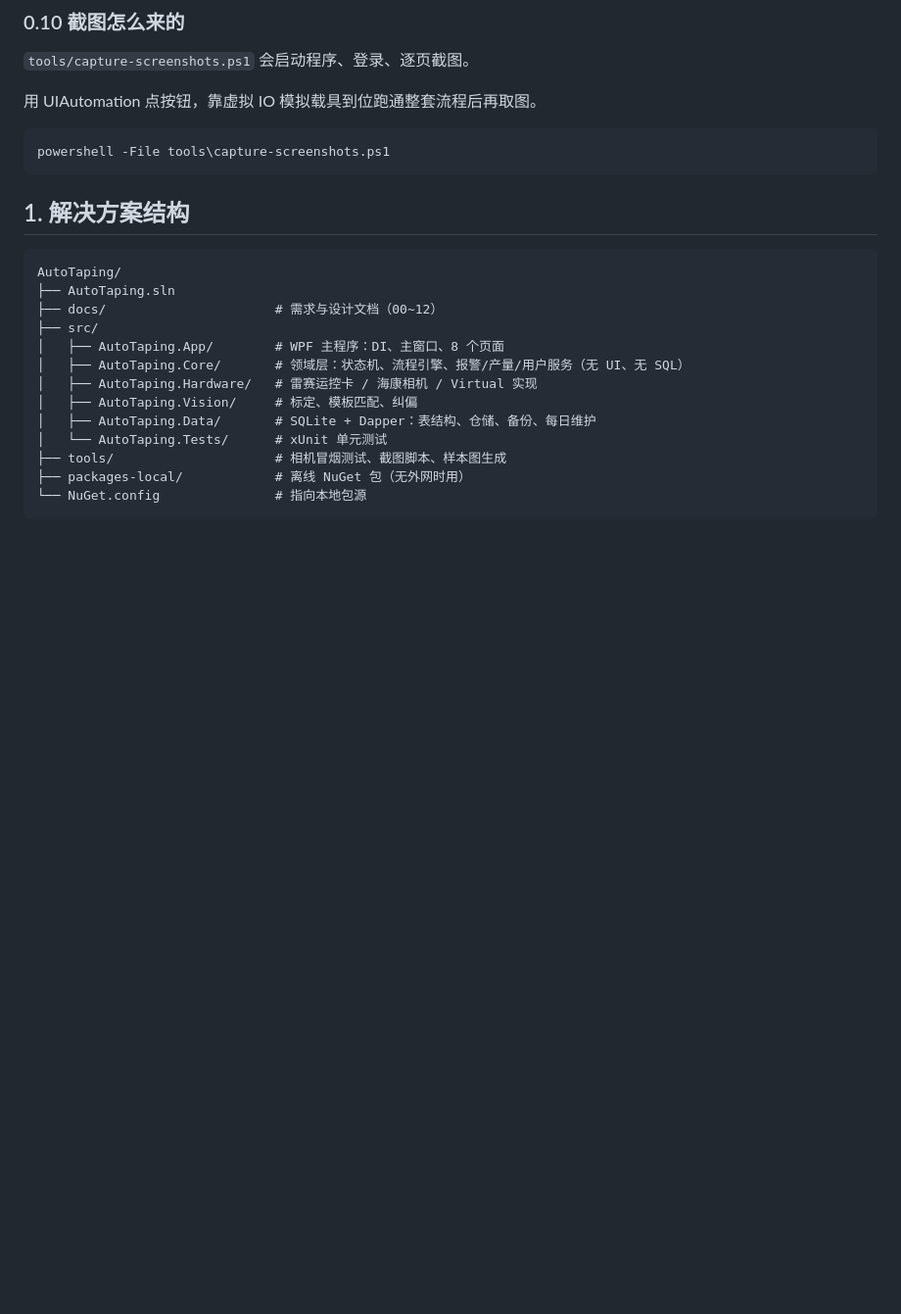
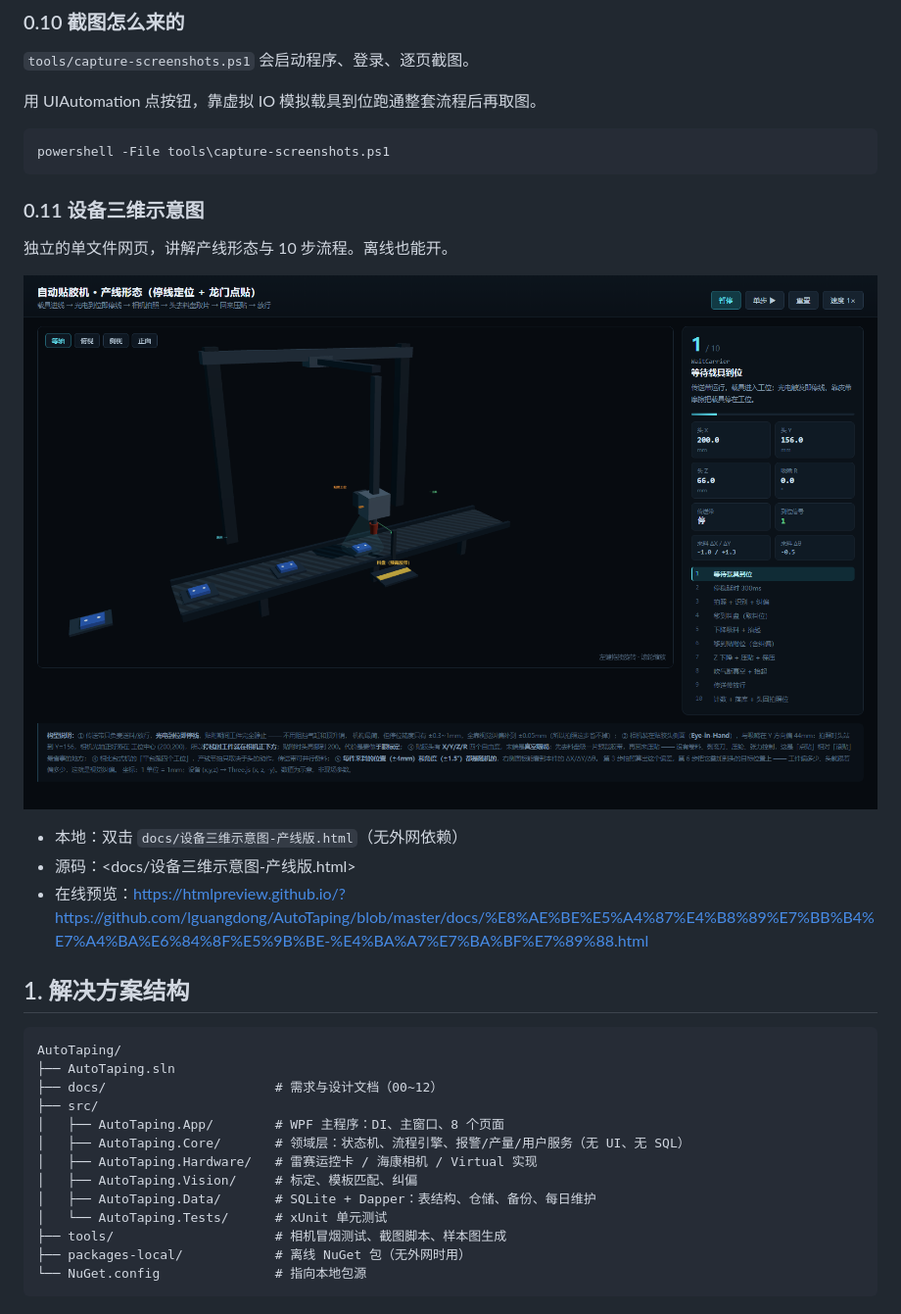
Before and after one commit to lguangdong/AutoTaping, a Markdown page: README.md, the part around the change. Shown at 98% size. Rendered like a GitHub page; pictures changed too: docs/images/11-layout-3d.png (added); blank space fills up the shorter version.

Commit message:
docs: add 3D layout preview to README

````diff
--- a/README.md
+++ b/README.md
@@ -79,6 +79,16 @@ DI/DO 200ms 刷新；虚拟模式下可手动模拟输入（X00 放行载具）
 ```powershell
 powershell -File tools\capture-screenshots.ps1
 ```
+
+### 0.11 设备三维示意图
+
+独立的单文件网页，讲解产线形态与 10 步流程。离线也能开。
+
+![设备三维示意图](docs/images/11-layout-3d.png)
+
+- 本地：双击 `docs/设备三维示意图-产线版.html`（无外网依赖）
+- 源码：<docs/设备三维示意图-产线版.html>
+- 在线预览：<https://htmlpreview.github.io/?https://github.com/lguangdong/AutoTaping/blob/master/docs/%E8%AE%BE%E5%A4%87%E4%B8%89%E7%BB%B4%E7%A4%BA%E6%84%8F%E5%9B%BE-%E4%BA%A7%E7%BA%BF%E7%89%88.html>
 
 ## 1. 解决方案结构
 
````
